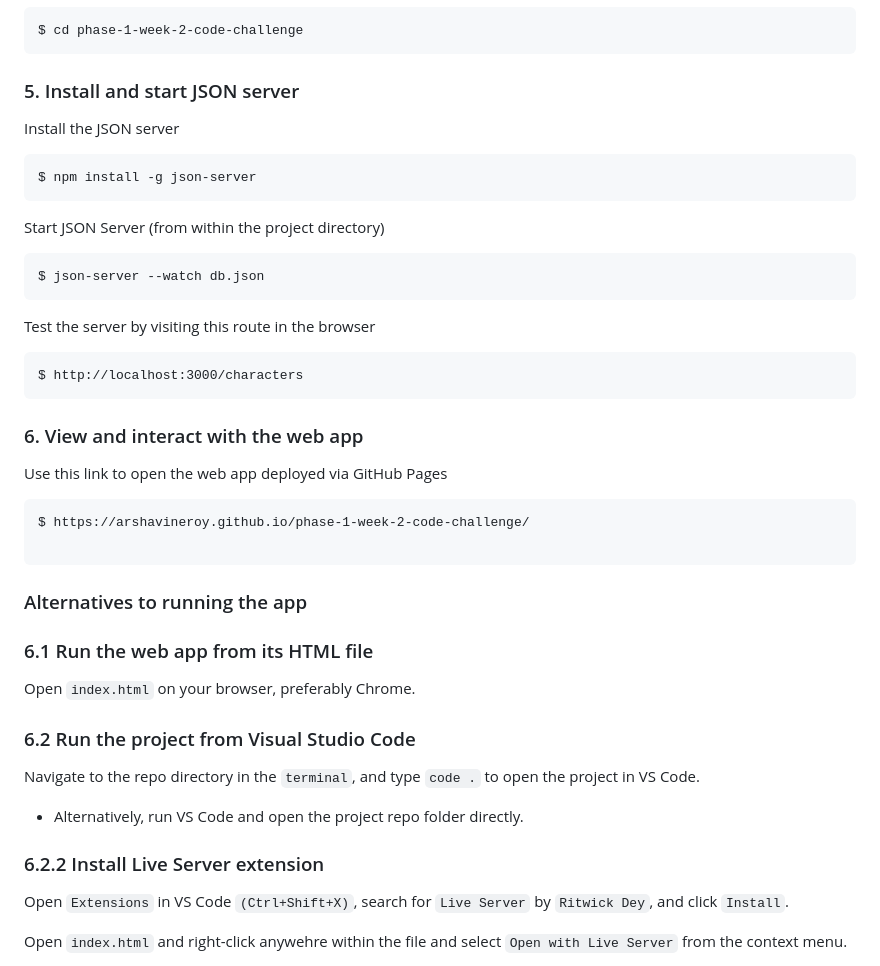
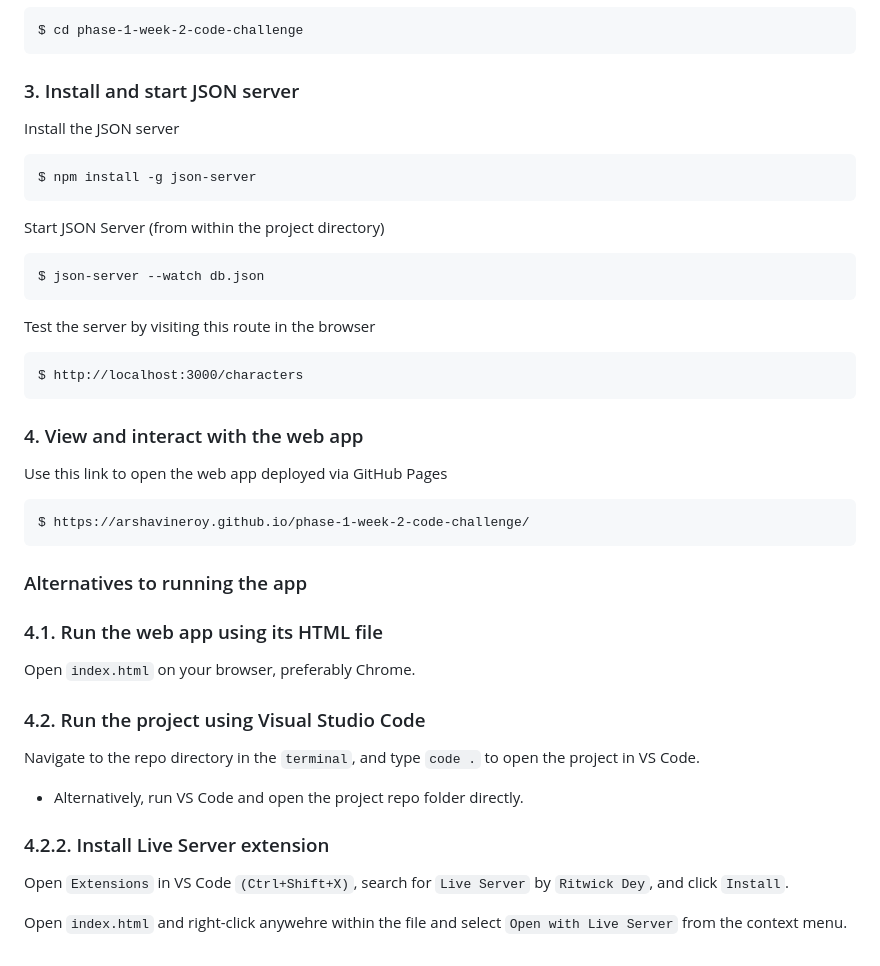
Before and after one commit to ArshavineRoy/phase-1-week-2-code-challenge, a Markdown page: README.md, the part around the change. Rendered like a GitHub page.

````diff
--- a/README.md
+++ b/README.md
@@ -32,7 +32,7 @@ $ git clone https://github.com/ArshavineRoy/phase-1-week-2-code-challenge
 $ cd phase-1-week-2-code-challenge
 ```
 
-### 5. Install and start JSON server
+### 3. Install and start JSON server
 
 Install the JSON server
 
@@ -51,27 +51,26 @@ Test the server by visiting this route in the browser
 $ http://localhost:3000/characters
 ```
 
-### 6. View and interact with the web app
+### 4. View and interact with the web app
 
 Use this link to open the web app deployed via GitHub Pages
 
 ```
 $ https://arshavineroy.github.io/phase-1-week-2-code-challenge/
-
 ```
 
 ### Alternatives to running the app
-### 6.1 Run the web app from its HTML file
+### 4.1. Run the web app using its HTML file
 
 Open `index.html` on your browser, preferably Chrome.
 
-### 6.2 Run the project from Visual Studio Code
+### 4.2. Run the project using Visual Studio Code
 
 Navigate to the repo directory in the `terminal`, and type `code .` to open the project in VS Code.
 
 - Alternatively, run VS Code and open the project repo folder directly.
 
-### 6.2.2 Install Live Server extension
+### 4.2.2. Install Live Server extension
 
 Open `Extensions` in VS Code `(Ctrl+Shift+X)`, search for `Live Server` by `Ritwick Dey`, and click `Install`.
 
````
